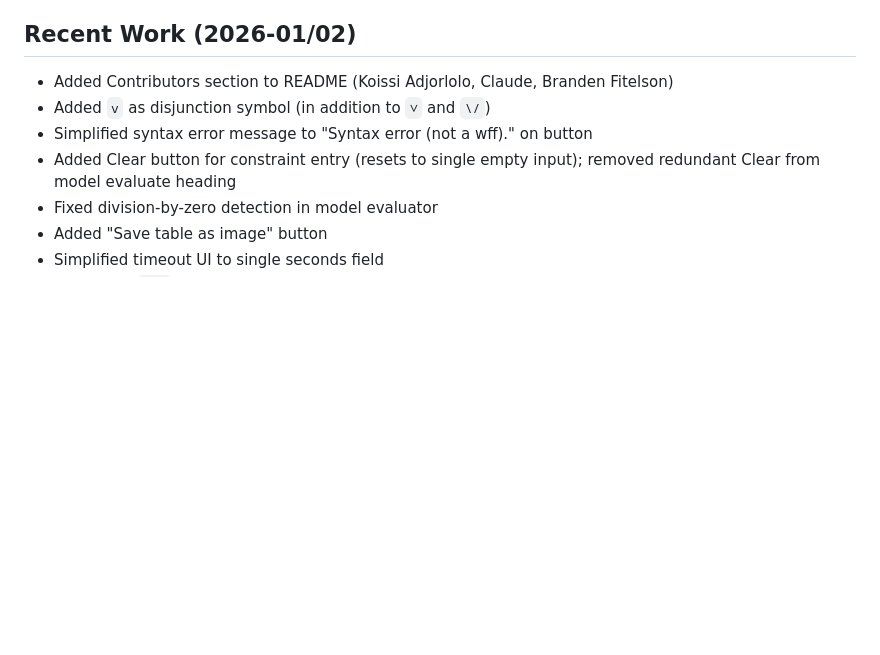
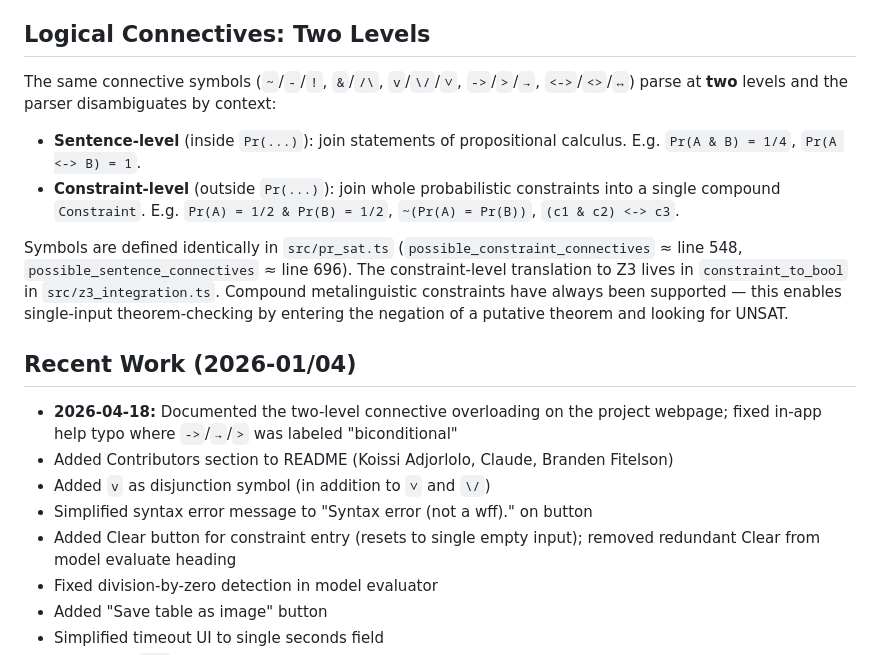
Before and after one commit to fitelson/PrSAT, a Markdown page: CLAUDE.md, the part around the change. GitHub-like rendering; blank space fills up the shorter version.

```diff
--- a/CLAUDE.md
+++ b/CLAUDE.md
@@ -71,8 +71,18 @@ npx playwright test --project chromium tests/simple.spec.ts  # Single e2e test
 - `dist/.htaccess` required for Apache servers (cross-origin isolation headers)
 - iOS Safari requires proper COEP/COOP headers for SharedArrayBuffer
 
-## Recent Work (2026-01/02)
+## Logical Connectives: Two Levels
 
+The same connective symbols (`~`/`-`/`!`, `&`/`/\`, `v`/`\/`/`∨`, `->`/`>`/`→`, `<->`/`<>`/`↔`) parse at **two** levels and the parser disambiguates by context:
+
+- **Sentence-level** (inside `Pr(...)`): join statements of propositional calculus. E.g. `Pr(A & B) = 1/4`, `Pr(A <-> B) = 1`.
+- **Constraint-level** (outside `Pr(...)`): join whole probabilistic constraints into a single compound `Constraint`. E.g. `Pr(A) = 1/2 & Pr(B) = 1/2`, `~(Pr(A) = Pr(B))`, `(c1 & c2) <-> c3`.
+
+Symbols are defined identically in `src/pr_sat.ts` (`possible_constraint_connectives` ≈ line 548, `possible_sentence_connectives` ≈ line 696). The constraint-level translation to Z3 lives in `constraint_to_bool` in `src/z3_integration.ts`. Compound metalinguistic constraints have always been supported — this enables single-input theorem-checking by entering the negation of a putative theorem and looking for UNSAT.
+
+## Recent Work (2026-01/04)
+
+- **2026-04-18:** Documented the two-level connective overloading on the project webpage; fixed in-app help typo where `->`/`→`/`>` was labeled "biconditional"
 - Added Contributors section to README (Koissi Adjorlolo, Claude, Branden Fitelson)
 - Added `v` as disjunction symbol (in addition to `∨` and `\/`)
 - Simplified syntax error message to "Syntax error (not a wff)." on button
```
Also changed, not shown: CHANGELOG.md (+3 -3 lines).
